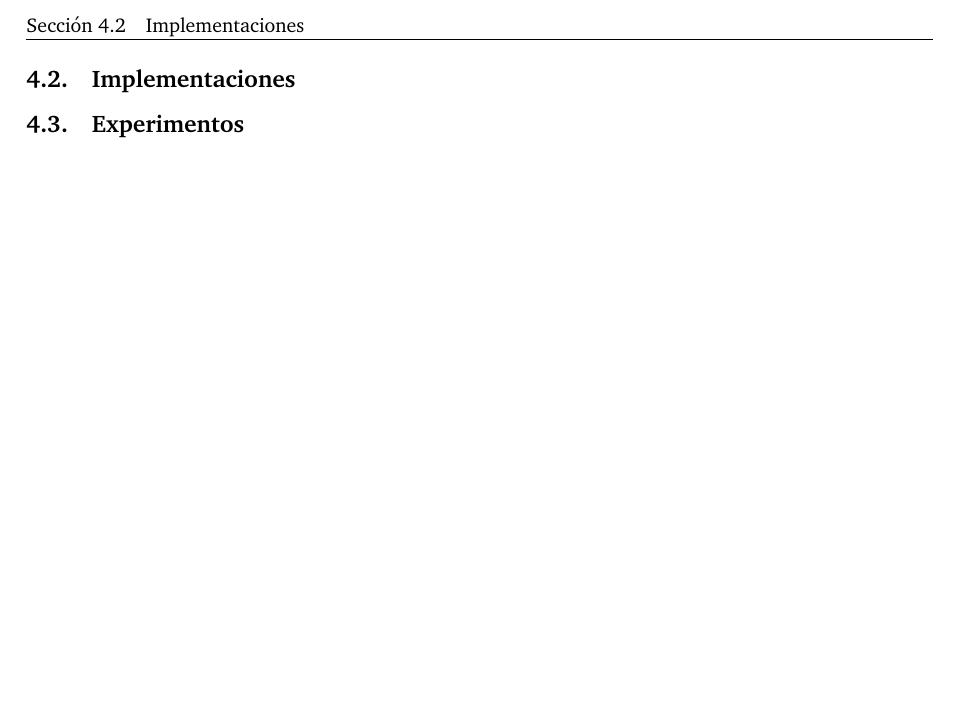
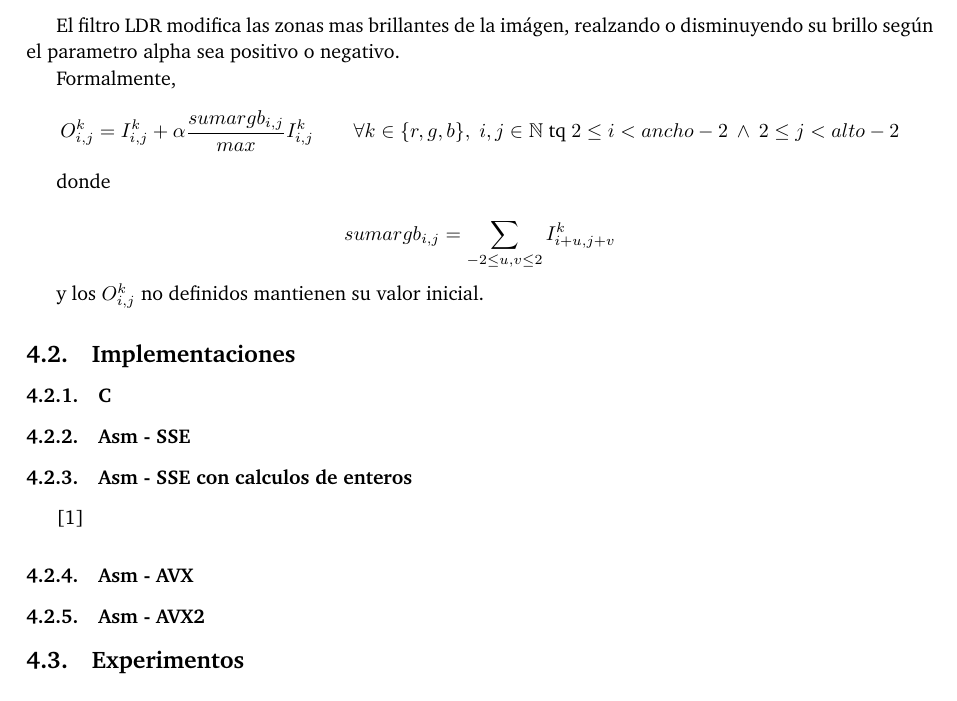
Before and after one commit to ABorgna/orga2, a LaTeX paper (tp2/entregable/tp2-bundle.v1/documentos/informe.tex, which reads tp2/entregable/tp2-bundle.v1/documentos/secciones/ldr.tex): part of page 5 of 5 before the commit and part of page 6 of 9 after it, cut at the place of the change, the shorter picture padded with empty space. Compiled offline with pdfLaTeX; a LaTeX package or settings file that is missing is left out.

Commit message:
Agregar librerias básicas

```diff
--- a/tp2/entregable/tp2-bundle.v1/documentos/informe.tex
+++ b/tp2/entregable/tp2-bundle.v1/documentos/informe.tex
@@ -23,13 +23,13 @@
 \usepackage{paralist} %itemize inline
 
 %\usepackage{float}
-%\usepackage{amsmath, amsthm, amssymb}
-%\usepackage{amsfonts}
+\usepackage{amsmath, amsthm, amssymb}
+\usepackage{amsfonts}
 %\usepackage{sectsty}
 %\usepackage{charter}
 %\usepackage{wrapfig}
-%\usepackage{listings}
-%\lstset{language=C}
+\usepackage{listings}
+\lstset{language=C}
 
 % \setcounter{secnumdepth}{2}
 \usepackage{underscore}
--- a/tp2/entregable/tp2-bundle.v1/documentos/secciones/ldr.tex
+++ b/tp2/entregable/tp2-bundle.v1/documentos/secciones/ldr.tex
@@ -1,7 +1,35 @@
 \section{LDR (Low Dynamic Range)}
 
 \subsection{Descripción}
- \cite{hackersdelight}
+
+El filtro LDR modifica las zonas mas brillantes de la imágen, realzando o disminuyendo su brillo según el parametro alpha sea positivo o negativo.
+
+Formalmente,
+$$
+    O^k_{i,j} = I^k_{i,j} + \alpha \frac{sumargb_{i,j}}{max} I^k_{i,j}
+    \qquad \forall k \in \{r,g,b\},\; i,j \in \mathbb{N} \;\text{tq}\; 2 \le i < ancho - 2 \:\land\: 2 \le j < alto - 2
+$$
+
+donde
+
+$$
+    sumargb_{i,j} = \sum_{-2 \le u,v \le 2} I^k_{i+u, j+v}
+$$
+
+y los $O^k_{i,j}$ no definidos mantienen su valor inicial.
+
 \subsection{Implementaciones}
 
+\subsubsection{C}
+
+\subsubsection{Asm - SSE}
+
+\subsubsection{Asm - SSE con calculos de enteros}
+
+\cite{hackersdelight}
+
+\subsubsection{Asm - AVX}
+
+\subsubsection{Asm - AVX2}
+
 \subsection{Experimentos}
```
Also changed, not shown: tp2/entregable/tp2-bundle.v1/documentos/informe.tex (8 more changed lines).
